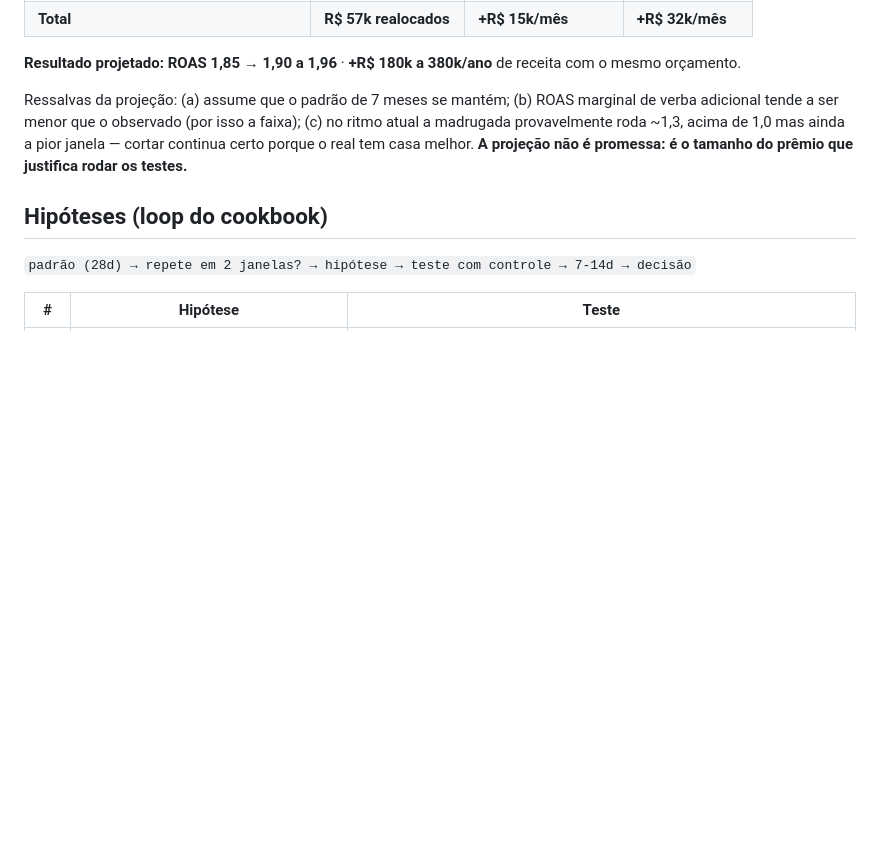
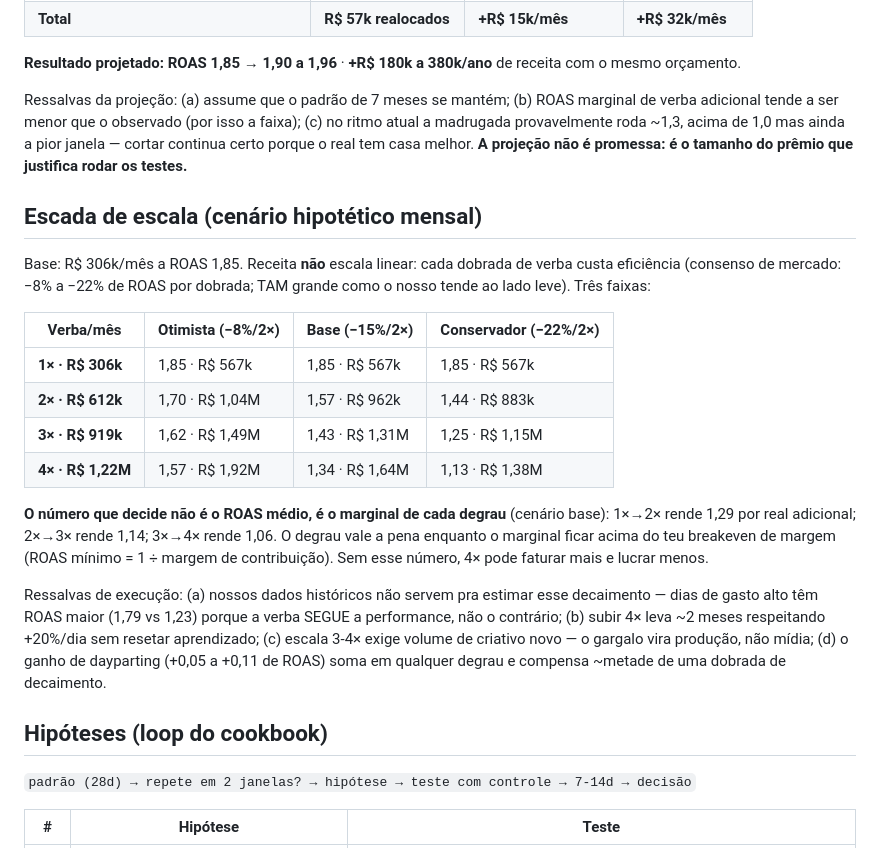
Before and after one commit to gabrielmonegatto/factorio, a Markdown page: docs/padroes-trafego-bluue.md, the part around the change. GitHub-like rendering; blank space fills up the shorter version.

Commit message:
docs: escada de escala 1x-4x com ROAS marginal por degrau
Co-Authored-By: Claude Fable 5 <noreply@anthropic.com>

```diff
--- a/docs/padroes-trafego-bluue.md
+++ b/docs/padroes-trafego-bluue.md
@@ -47,6 +47,32 @@ marginal de verba adicional tende a ser menor que o observado (por isso a faixa)
 pior janela — cortar continua certo porque o real tem casa melhor. **A projeção
 não é promessa: é o tamanho do prêmio que justifica rodar os testes.**
 
+## Escada de escala (cenário hipotético mensal)
+
+Base: R$ 306k/mês a ROAS 1,85. Receita **não** escala linear: cada dobrada de
+verba custa eficiência (consenso de mercado: −8% a −22% de ROAS por dobrada;
+TAM grande como o nosso tende ao lado leve). Três faixas:
+
+| Verba/mês | Otimista (−8%/2×) | Base (−15%/2×) | Conservador (−22%/2×) |
+|---|---|---|---|
+| **1× · R$ 306k** | 1,85 · R$ 567k | 1,85 · R$ 567k | 1,85 · R$ 567k |
+| **2× · R$ 612k** | 1,70 · R$ 1,04M | 1,57 · R$ 962k | 1,44 · R$ 883k |
+| **3× · R$ 919k** | 1,62 · R$ 1,49M | 1,43 · R$ 1,31M | 1,25 · R$ 1,15M |
+| **4× · R$ 1,22M** | 1,57 · R$ 1,92M | 1,34 · R$ 1,64M | 1,13 · R$ 1,38M |
+
+**O número que decide não é o ROAS médio, é o marginal de cada degrau** (cenário
+base): 1×→2× rende 1,29 por real adicional; 2×→3× rende 1,14; 3×→4× rende 1,06.
+O degrau vale a pena enquanto o marginal ficar acima do teu breakeven de margem
+(ROAS mínimo = 1 ÷ margem de contribuição). Sem esse número, 4× pode faturar mais
+e lucrar menos.
+
+Ressalvas de execução: (a) nossos dados históricos não servem pra estimar esse
+decaimento — dias de gasto alto têm ROAS maior (1,79 vs 1,23) porque a verba
+SEGUE a performance, não o contrário; (b) subir 4× leva ~2 meses respeitando
++20%/dia sem resetar aprendizado; (c) escala 3-4× exige volume de criativo novo
+— o gargalo vira produção, não mídia; (d) o ganho de dayparting (+0,05 a +0,11
+de ROAS) soma em qualquer degrau e compensa ~metade de uma dobrada de decaimento.
+
 ## Hipóteses (loop do cookbook)
 
 `padrão (28d) → repete em 2 janelas? → hipótese → teste com controle → 7-14d → decisão`
```
